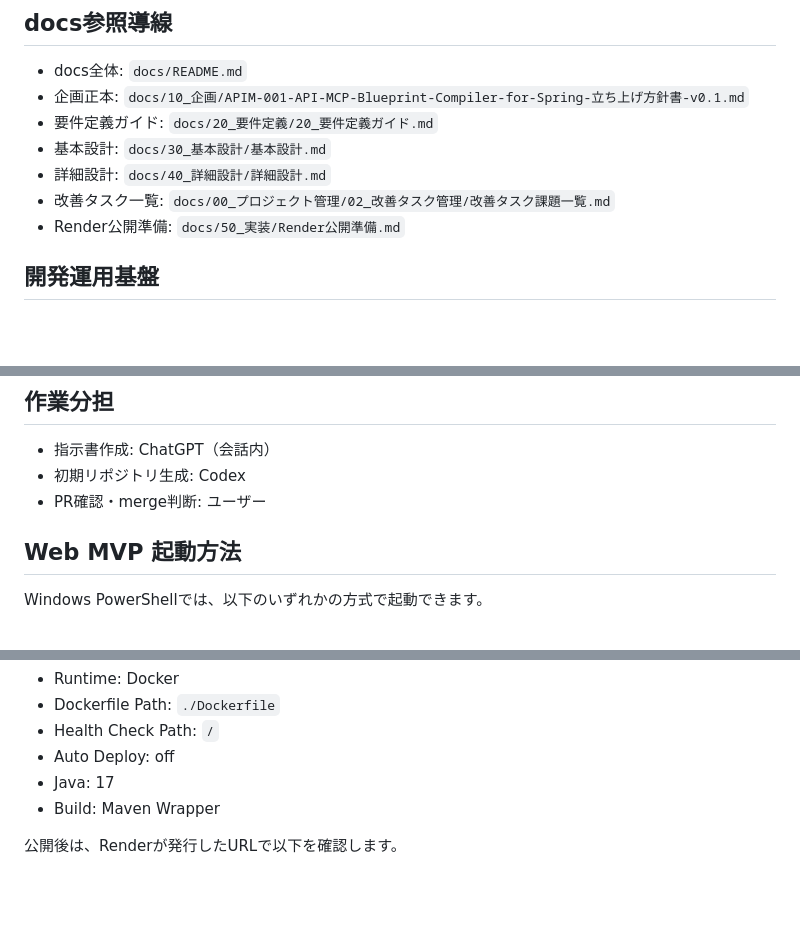
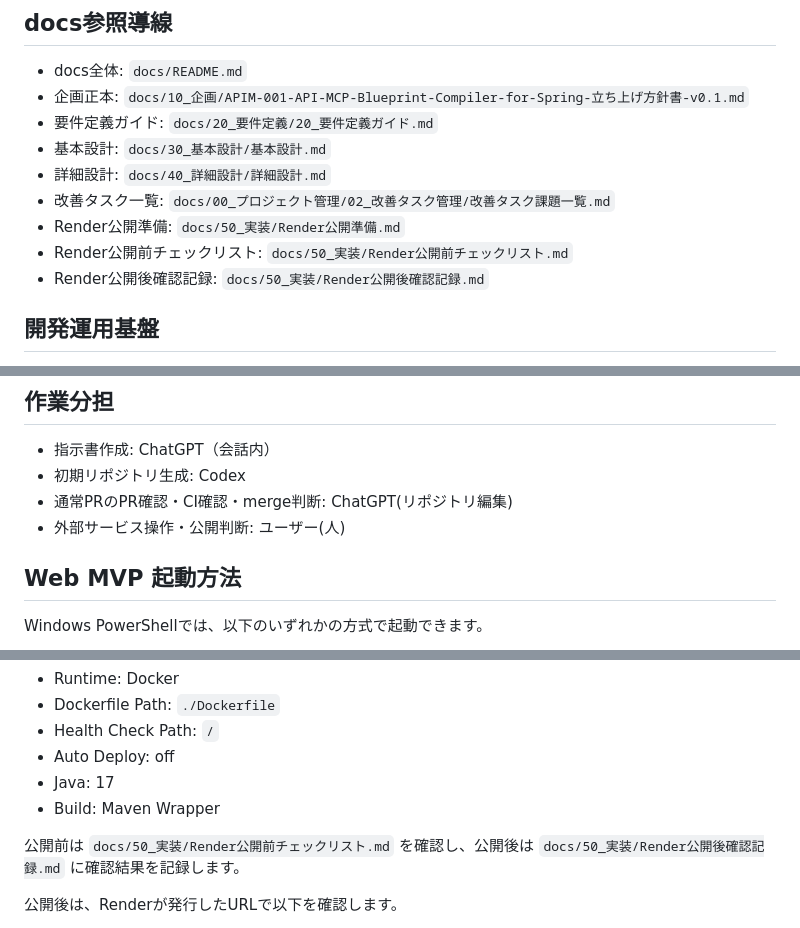
Before and after one commit to yamaguchiyoshishigeai-create/api-mcp-blueprint-for-spring, a Markdown page: README.md, 3 parts joined by grey strips. Rendered like a GitHub page; blank space fills up the shorter version.

Commit message:
TSK-059: READMEへRender公開前後確認導線を追加する

```diff
--- a/README.md
+++ b/README.md
@@ -55,6 +55,8 @@ APIM-008で Maven Wrapper を追加済みです。ローカルPCにMaven本体
 - 詳細設計: `docs/40_詳細設計/詳細設計.md`
 - 改善タスク一覧: `docs/00_プロジェクト管理/02_改善タスク管理/改善タスク課題一覧.md`
 - Render公開準備: `docs/50_実装/Render公開準備.md`
+- Render公開前チェックリスト: `docs/50_実装/Render公開前チェックリスト.md`
+- Render公開後確認記録: `docs/50_実装/Render公開後確認記録.md`
 
 ## 開発運用基盤
 
@@ -69,7 +71,8 @@ APIM-008で Maven Wrapper を追加済みです。ローカルPCにMaven本体
 
 - 指示書作成: ChatGPT（会話内）
 - 初期リポジトリ生成: Codex
-- PR確認・merge判断: ユーザー
+- 通常PRのPR確認・CI確認・merge判断: ChatGPT(リポジトリ編集)
+- 外部サービス操作・公開判断: ユーザー(人)
 
 ## Web MVP 起動方法
 
@@ -119,6 +122,8 @@ Render Blueprintを利用する場合は、Render Dashboardから本リポジト
 - Auto Deploy: off
 - Java: 17
 - Build: Maven Wrapper
+
+公開前は `docs/50_実装/Render公開前チェックリスト.md` を確認し、公開後は `docs/50_実装/Render公開後確認記録.md` に確認結果を記録します。
 
 公開後は、Renderが発行したURLで以下を確認します。
 
```
